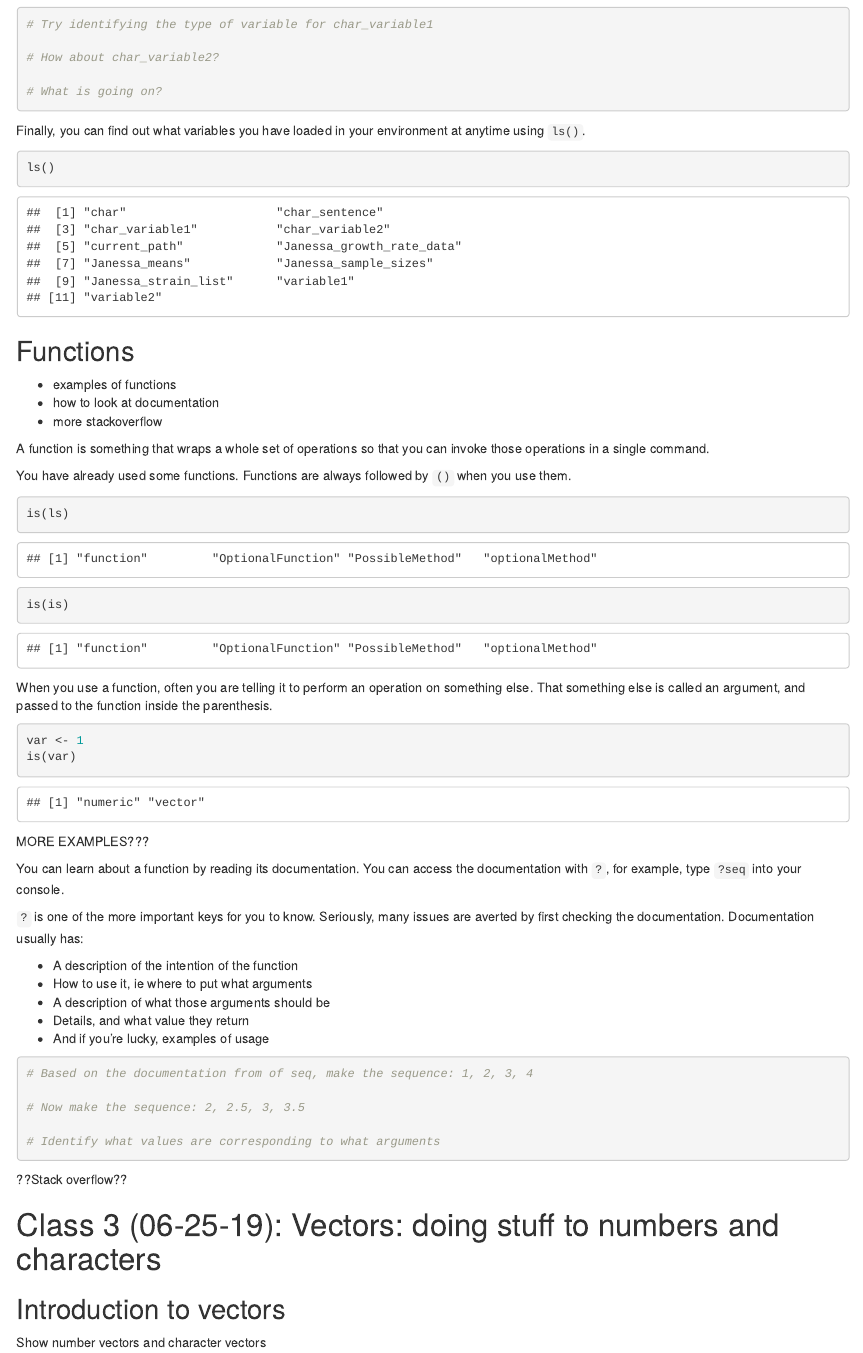
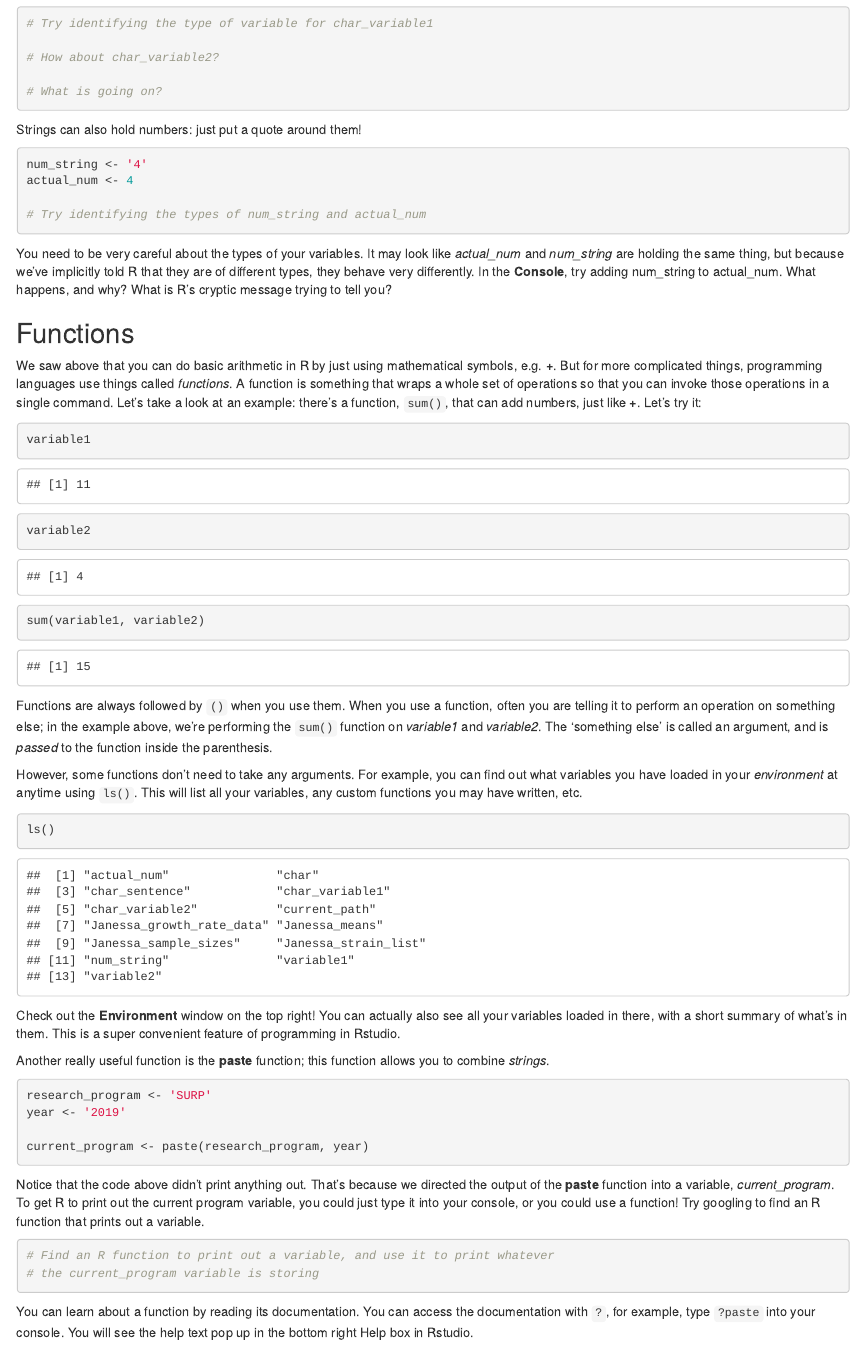
Before and after one commit to plavskin/SURP_R_course, an R Markdown document (SURP_R_Course_2019.Rmd): the page in a window 1100 px wide, from 7060 px down before the commit and from 6990 px down after it, so that both start at the same text. Rendered offline with R 4.5, knitr and Pandoc, with nearby package versions.

Commit message:
Edited class 2 in main file

````diff
--- a/SURP_R_Course_2019.Rmd
+++ b/SURP_R_Course_2019.Rmd
@@ -240,2 +237,3 @@
+# In your console, try typing 'char <- a' (no quotes) and seeing what happens
 ```
 
@@ -258,35 +256,51 @@
 # What is going on?
 ```
 
+Strings can also hold numbers: just put a quote around them!
+```{r}
+num_string <- '4'
+actual_num <- 4
 
-Finally, you can find out what variables you have loaded in your environment at anytime using `ls()`.
+# Try identifying the types of num_string and actual_num
+
+```
+
+You need to be very careful about the types of your variables. It may look like *actual_num* and *num_string* are holding the same thing, but because we've implicitly told R that they are of different types, they behave very differently. In the **Console**, try adding num_string to actual_num. What happens, and why? What is R's cryptic message trying to tell you?
+
+## Functions
+
+We saw above that you can do basic arithmetic in R by just using mathematical symbols, e.g. __+__. But for more complicated things, programming languages use things called *functions*. A function is something that wraps a whole set of operations so that you can invoke those operations in a single command. Let's take a look at an example: there's a function, `sum()`, that can add numbers, just like __+__. Let's try it:
+```{r}
+variable1
+variable2
+sum(variable1, variable2)
+```
+
+Functions are always followed by `()` when you use them. When you use a function, often you are telling it to perform an operation on something else; in the example above, we're performing the `sum()` function on *variable1* and *variable2*. The 'something else' is called an argument, and is *passed* to the function inside the parenthesis.
+
+However, some functions don't need to take any arguments. For example, you can find out what variables you have loaded in your *environment* at anytime using `ls()`. This will list all your variables, any custom functions you may have written, etc.
 ```{r}
 ls()
 ```
 
-## Functions
+Check out the **Environment** window on the top right! You can actually also see all your variables loaded in there, with a short summary of what's in them. This is a super convenient feature of programming in Rstudio.
 
-* examples of functions
-* how to look at documentation
-* more stackoverflow
+Another really useful function is the **paste** function; this function allows you to combine *strings*.
+```{r}
+research_program <- 'SURP'
+year <- '2019'
 
-A function is something that wraps a whole set of operations so that you can invoke those operations in a single command.
-
-You have already used some functions. Functions are always followed by `()` when you use them.
-```{r}
-is(ls)
-is(is)
+current_program <- paste(research_program, year)
 ```
 
-When you use a function, often you are telling it to perform an operation on something else. That something else is called an argument, and passed to the function inside the parenthesis.
+Notice that the code above didn't print anything out. That's because we directed the output of the **paste** function into a variable, *current_program*. To get R to print out the current program variable, you could just type it into your console, or you could use a function! Try googling to find an R function that prints out a variable.
 ```{r}
-var <- 1
-is(var)
+# Find an R function to print out a variable, and use it to print whatever
+# the current_program variable is storing
+
 ```
 
-MORE EXAMPLES???
-
-You can learn about a function by reading its documentation. You can access the documentation with `?`, for example, type `?seq` into your console.
+You can learn about a function by reading its documentation. You can access the documentation with `?`, for example, type `?paste` into your console. You will see the help text pop up in the bottom right Help box in Rstudio.
 
 `?` is one of the more important keys for you to know. Seriously, many issues are averted by first checking the documentation. Documentation usually has:
 
@@ -304,10 +349,6 @@
 # Identify what values are corresponding to what arguments
 
 ```
-
-??Stack overflow??
-
-# Class 3 (06-25-19): Vectors: doing stuff to numbers and characters
 
 ## Introduction to vectors
 
````
Also changed, not shown: SURP_R_Course_2019.nb.html, SURP_R_Course_2019.Rmd (72 more changed lines).
